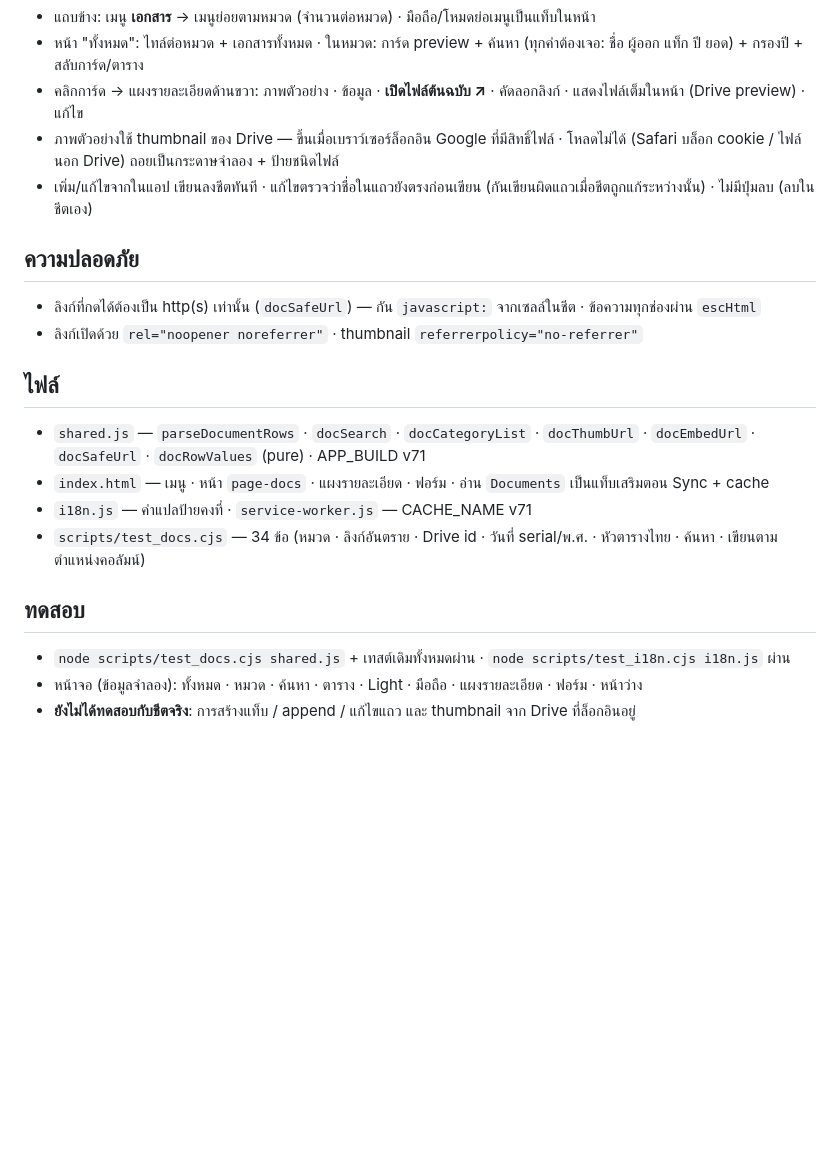
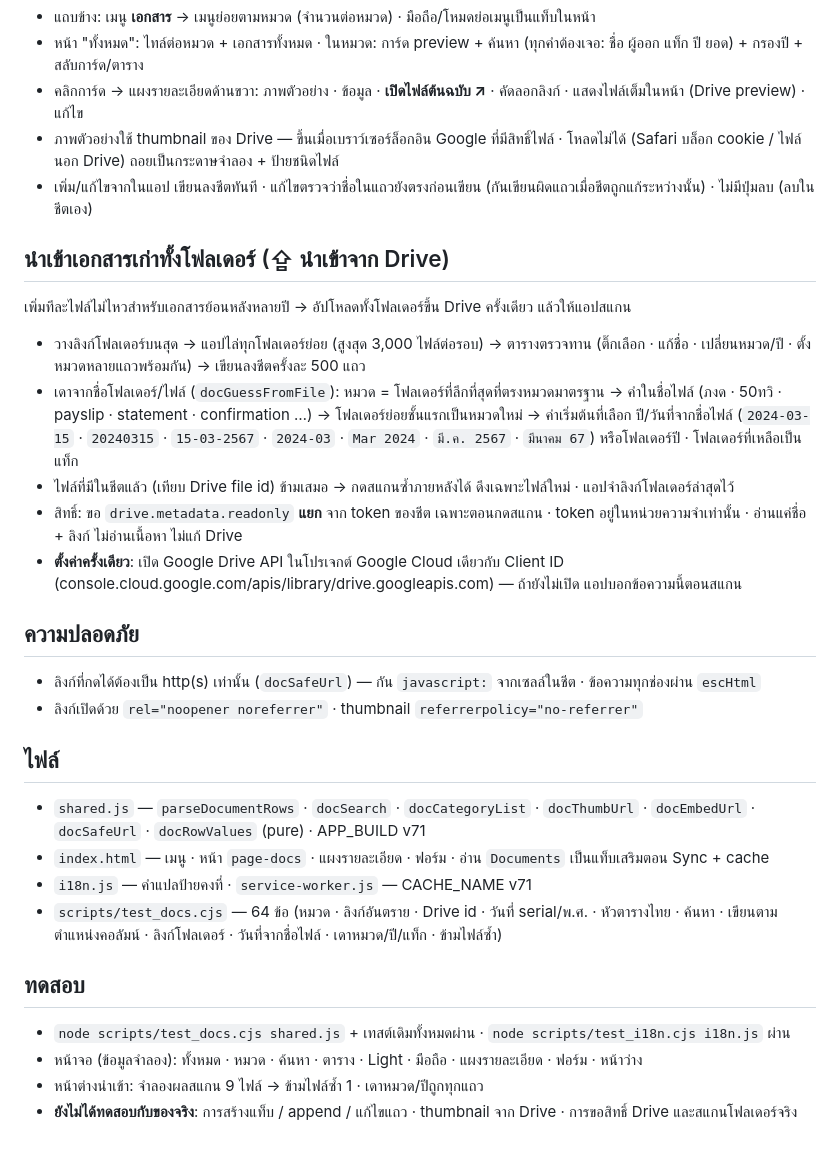
Before and after one commit to feizzzZZ/personaltracker-dashboard, a Markdown page: claude/release-v71.md, the part around the change. GitHub-like rendering; blank space fills up the shorter version.

Commit message:
v71: new menu document

```diff
--- a/claude/release-v71.md
+++ b/claude/release-v71.md
@@ -20,6 +20,15 @@
 - ภาพตัวอย่างใช้ thumbnail ของ Drive — ขึ้นเมื่อเบราว์เซอร์ล็อกอิน Google ที่มีสิทธิ์ไฟล์ · โหลดไม่ได้ (Safari บล็อก cookie / ไฟล์นอก Drive) ถอยเป็นกระดาษจำลอง + ป้ายชนิดไฟล์
 - เพิ่ม/แก้ไขจากในแอป เขียนลงชีตทันที · แก้ไขตรวจว่าชื่อในแถวยังตรงก่อนเขียน (กันเขียนผิดแถวเมื่อชีตถูกแก้ระหว่างนั้น) · ไม่มีปุ่มลบ (ลบในชีตเอง)
 
+## นำเข้าเอกสารเก่าทั้งโฟลเดอร์ (⇪ นำเข้าจาก Drive)
+เพิ่มทีละไฟล์ไม่ไหวสำหรับเอกสารย้อนหลังหลายปี → อัปโหลดทั้งโฟลเดอร์ขึ้น Drive ครั้งเดียว แล้วให้แอปสแกน
+- วางลิงก์โฟลเดอร์บนสุด → แอปไล่ทุกโฟลเดอร์ย่อย (สูงสุด 3,000 ไฟล์ต่อรอบ) → ตารางตรวจทาน (ติ๊กเลือก · แก้ชื่อ · เปลี่ยนหมวด/ปี · ตั้งหมวดหลายแถวพร้อมกัน) → เขียนลงชีตครั้งละ 500 แถว
+- เดาจากชื่อโฟลเดอร์/ไฟล์ (`docGuessFromFile`): หมวด = โฟลเดอร์ที่ลึกที่สุดที่ตรงหมวดมาตรฐาน → คำในชื่อไฟล์ (ภงด · 50ทวิ · payslip · statement · confirmation …) → โฟลเดอร์ย่อยชั้นแรกเป็นหมวดใหม่ → ค่าเริ่มต้นที่เลือก
+  ปี/วันที่จากชื่อไฟล์ (`2024-03-15` · `20240315` · `15-03-2567` · `2024-03` · `Mar 2024` · `มี.ค. 2567` · `มีนาคม 67`) หรือโฟลเดอร์ปี · โฟลเดอร์ที่เหลือเป็นแท็ก
+- ไฟล์ที่มีในชีตแล้ว (เทียบ Drive file id) ข้ามเสมอ → กดสแกนซ้ำภายหลังได้ ดึงเฉพาะไฟล์ใหม่ · แอปจำลิงก์โฟลเดอร์ล่าสุดไว้
+- สิทธิ์: ขอ `drive.metadata.readonly` **แยก** จาก token ของชีต เฉพาะตอนกดสแกน · token อยู่ในหน่วยความจำเท่านั้น · อ่านแค่ชื่อ + ลิงก์ ไม่อ่านเนื้อหา ไม่แก้ Drive
+- **ตั้งค่าครั้งเดียว**: เปิด Google Drive API ในโปรเจกต์ Google Cloud เดียวกับ Client ID (console.cloud.google.com/apis/library/drive.googleapis.com) — ถ้ายังไม่เปิด แอปบอกข้อความนี้ตอนสแกน
+
 ## ความปลอดภัย
 - ลิงก์ที่กดได้ต้องเป็น http(s) เท่านั้น (`docSafeUrl`) — กัน `javascript:` จากเซลล์ในชีต · ข้อความทุกช่องผ่าน `escHtml`
 - ลิงก์เปิดด้วย `rel="noopener noreferrer"` · thumbnail `referrerpolicy="no-referrer"`
@@ -28,9 +37,10 @@
 - `shared.js` — `parseDocumentRows` · `docSearch` · `docCategoryList` · `docThumbUrl` · `docEmbedUrl` · `docSafeUrl` · `docRowValues` (pure) · APP_BUILD v71
 - `index.html` — เมนู · หน้า `page-docs` · แผงรายละเอียด · ฟอร์ม · อ่าน `Documents` เป็นแท็บเสริมตอน Sync + cache
 - `i18n.js` — คำแปลป้ายคงที่ · `service-worker.js` — CACHE_NAME v71
-- `scripts/test_docs.cjs` — 34 ข้อ (หมวด · ลิงก์อันตราย · Drive id · วันที่ serial/พ.ศ. · หัวตารางไทย · ค้นหา · เขียนตามตำแหน่งคอลัมน์)
+- `scripts/test_docs.cjs` — 64 ข้อ (หมวด · ลิงก์อันตราย · Drive id · วันที่ serial/พ.ศ. · หัวตารางไทย · ค้นหา · เขียนตามตำแหน่งคอลัมน์ · ลิงก์โฟลเดอร์ · วันที่จากชื่อไฟล์ · เดาหมวด/ปี/แท็ก · ข้ามไฟล์ซ้ำ)
 
 ## ทดสอบ
 - `node scripts/test_docs.cjs shared.js` + เทสต์เดิมทั้งหมดผ่าน · `node scripts/test_i18n.cjs i18n.js` ผ่าน
 - หน้าจอ (ข้อมูลจำลอง): ทั้งหมด · หมวด · ค้นหา · ตาราง · Light · มือถือ · แผงรายละเอียด · ฟอร์ม · หน้าว่าง
-- **ยังไม่ได้ทดสอบกับชีตจริง**: การสร้างแท็บ / append / แก้ไขแถว และ thumbnail จาก Drive ที่ล็อกอินอยู่
+- หน้าต่างนำเข้า: จำลองผลสแกน 9 ไฟล์ → ข้ามไฟล์ซ้ำ 1 · เดาหมวด/ปีถูกทุกแถว
+- **ยังไม่ได้ทดสอบกับของจริง**: การสร้างแท็บ / append / แก้ไขแถว · thumbnail จาก Drive · การขอสิทธิ์ Drive และสแกนโฟลเดอร์จริง
```
